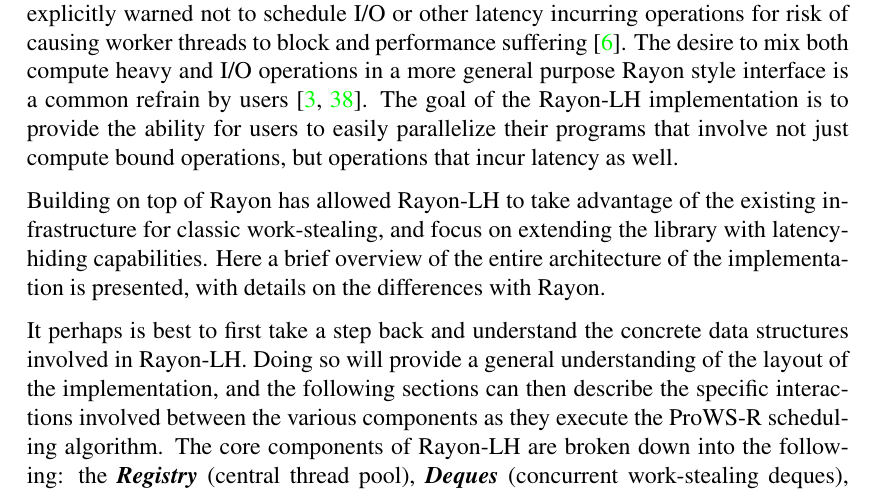
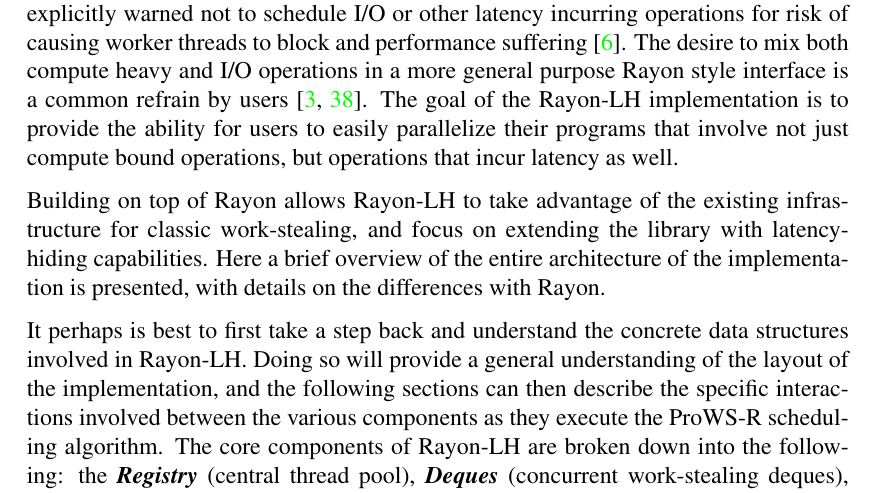
Before and after one commit to neilweidinger/dissertation-report, a LaTeX thesis (dissertation.tex): part of page 28 of 41, cut so that both start at the same text. Compiled offline with pdfLaTeX.

Commit message:
Small updates

```diff
--- a/dissertation.tex
+++ b/dissertation.tex
@@ -1176,7 +1176,7 @@
 easily parallelize their programs that involve not just compute bound
 operations, but operations that incur latency as well.
 
-Building on top of Rayon has allowed Rayon-LH to take advantage of the existing
+Building on top of Rayon allows Rayon-LH to take advantage of the existing
 infrastructure for classic work-stealing, and focus on extending the library
 with latency-hiding capabilities. Here a brief overview of the entire
 architecture of the implementation is presented, with details on the differences
```
Also changed, not shown: dissertation.pdf.
